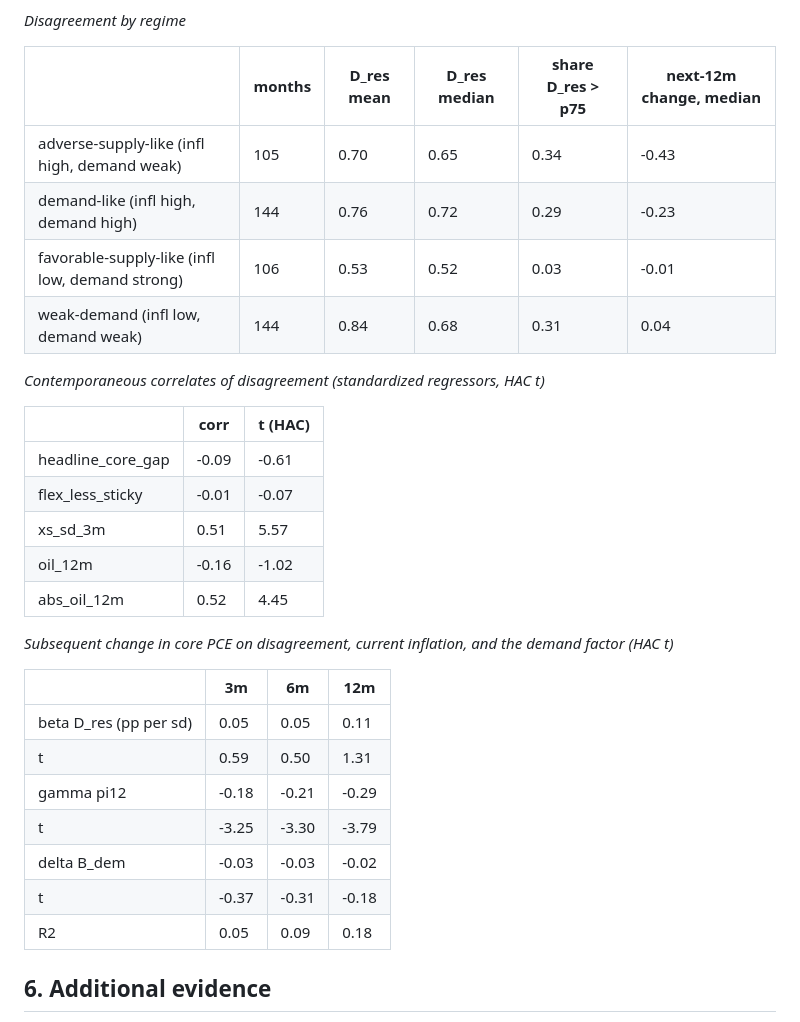
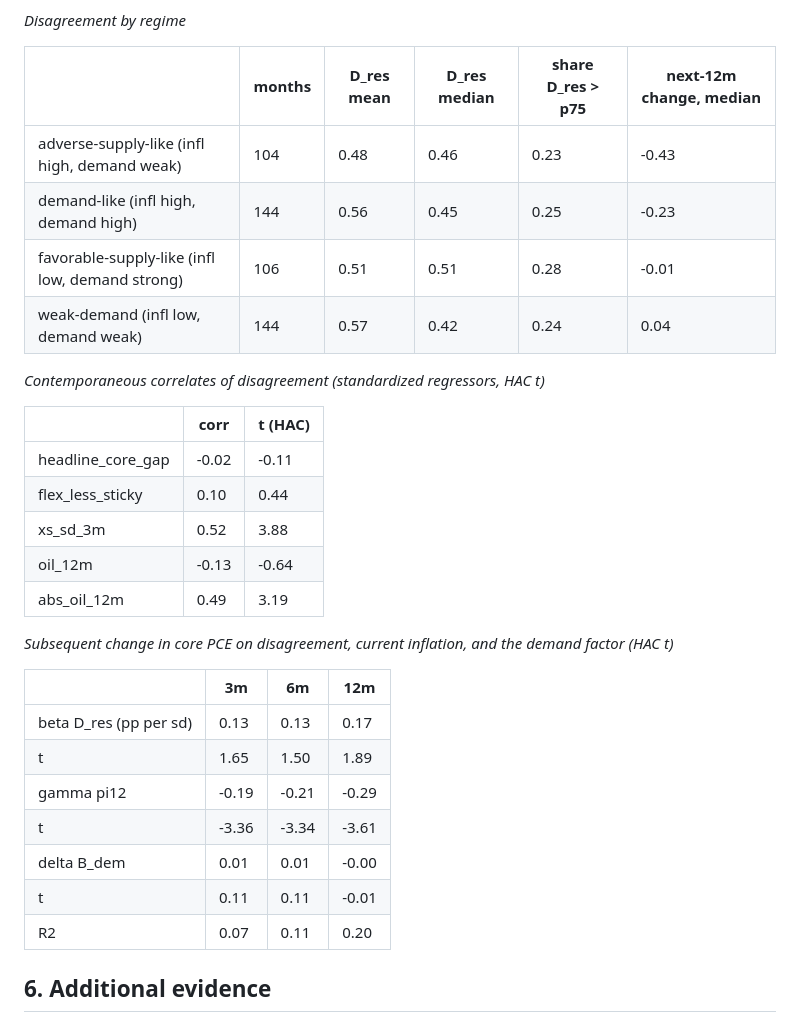
Before and after one commit to jasonzhixinglu/us-core-pce-forecasting, a Markdown page: report.md, the part around one of its changes. Rendered like a GitHub page.

```diff
--- a/report.md
+++ b/report.md
@@ -303,32 +316,32 @@ Regimes from core PCE 12m and the demand block's first PC, each above or below i
 
 |  | months | D_res mean | D_res median | share D_res > p75 | next-12m change, median |
 |---|---|---|---|---|---|
-| adverse-supply-like (infl high, demand weak) | 105 | 0.70 | 0.65 | 0.34 | -0.43 |
-| demand-like (infl high, demand high) | 144 | 0.76 | 0.72 | 0.29 | -0.23 |
-| favorable-supply-like (infl low, demand strong) | 106 | 0.53 | 0.52 | 0.03 | -0.01 |
-| weak-demand (infl low, demand weak) | 144 | 0.84 | 0.68 | 0.31 | 0.04 |
+| adverse-supply-like (infl high, demand weak) | 104 | 0.48 | 0.46 | 0.23 | -0.43 |
+| demand-like (infl high, demand high) | 144 | 0.56 | 0.45 | 0.25 | -0.23 |
+| favorable-supply-like (infl low, demand strong) | 106 | 0.51 | 0.51 | 0.28 | -0.01 |
+| weak-demand (infl low, demand weak) | 144 | 0.57 | 0.42 | 0.24 | 0.04 |
 
 *Contemporaneous correlates of disagreement (standardized regressors, HAC t)*
 
 |  | corr | t (HAC) |
 |---|---|---|
-| headline_core_gap | -0.09 | -0.61 |
-| flex_less_sticky | -0.01 | -0.07 |
-| xs_sd_3m | 0.51 | 5.57 |
-| oil_12m | -0.16 | -1.02 |
-| abs_oil_12m | 0.52 | 4.45 |
+| headline_core_gap | -0.02 | -0.11 |
+| flex_less_sticky | 0.10 | 0.44 |
+| xs_sd_3m | 0.52 | 3.88 |
+| oil_12m | -0.13 | -0.64 |
+| abs_oil_12m | 0.49 | 3.19 |
 
 *Subsequent change in core PCE on disagreement, current inflation, and the demand factor (HAC t)*
 
 |  | 3m | 6m | 12m |
 |---|---|---|---|
-| beta D_res (pp per sd) | 0.05 | 0.05 | 0.11 |
-| t | 0.59 | 0.50 | 1.31 |
-| gamma pi12 | -0.18 | -0.21 | -0.29 |
-| t  | -3.25 | -3.30 | -3.79 |
-| delta B_dem | -0.03 | -0.03 | -0.02 |
-| t   | -0.37 | -0.31 | -0.18 |
-| R2 | 0.05 | 0.09 | 0.18 |
+| beta D_res (pp per sd) | 0.13 | 0.13 | 0.17 |
+| t | 1.65 | 1.50 | 1.89 |
+| gamma pi12 | -0.19 | -0.21 | -0.29 |
+| t  | -3.36 | -3.34 | -3.61 |
+| delta B_dem | 0.01 | 0.01 | -0.00 |
+| t   | 0.11 | 0.11 | -0.01 |
+| R2 | 0.07 | 0.11 | 0.20 |
 
 
 ## 6. Additional evidence
```
Also changed, not shown: other parts of report.md (+52 -39 lines), figures/analogs.png (added), figures/disagreement.png, figures/disagreement_inflation.png, 2 other files.
